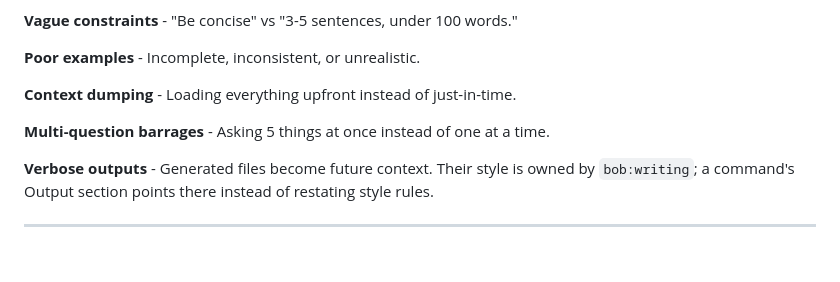
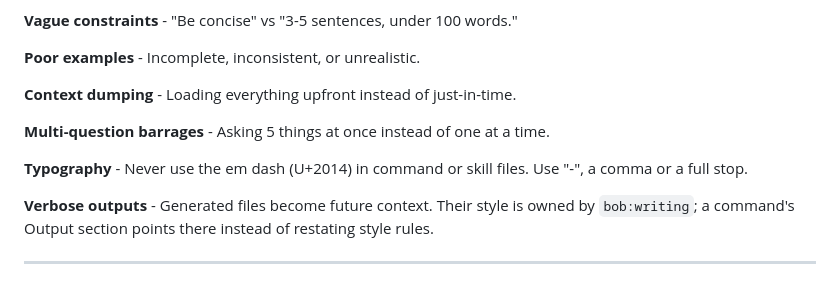
Before and after one commit to bofrese/bob, a Markdown page: skills/prompt-engineering/SKILL.md, the part around the change. GitHub-like rendering; blank space fills up the shorter version.

Commit message:
BOB-008: final conformance - prompt-engineering bans em dash in prompt files
Co-Authored-By: Claude Opus 5.5 <noreply@anthropic.com>
Claude-Session: https://claude.ai/code/session_015fd2FQEQU93hcGfmvxQKNq

```diff
--- a/skills/prompt-engineering/SKILL.md
+++ b/skills/prompt-engineering/SKILL.md
@@ -67,6 +67,8 @@ When creating or reviewing a command/skill, check it defines each of the followi
 
 **Multi-question barrages** - Asking 5 things at once instead of one at a time.
 
+**Typography** - Never use the em dash (U+2014) in command or skill files. Use "-", a comma or a full stop.
+
 **Verbose outputs** - Generated files become future context. Their style is owned by `bob:writing`; a command's Output section points there instead of restating style rules.
 
 ---
```
